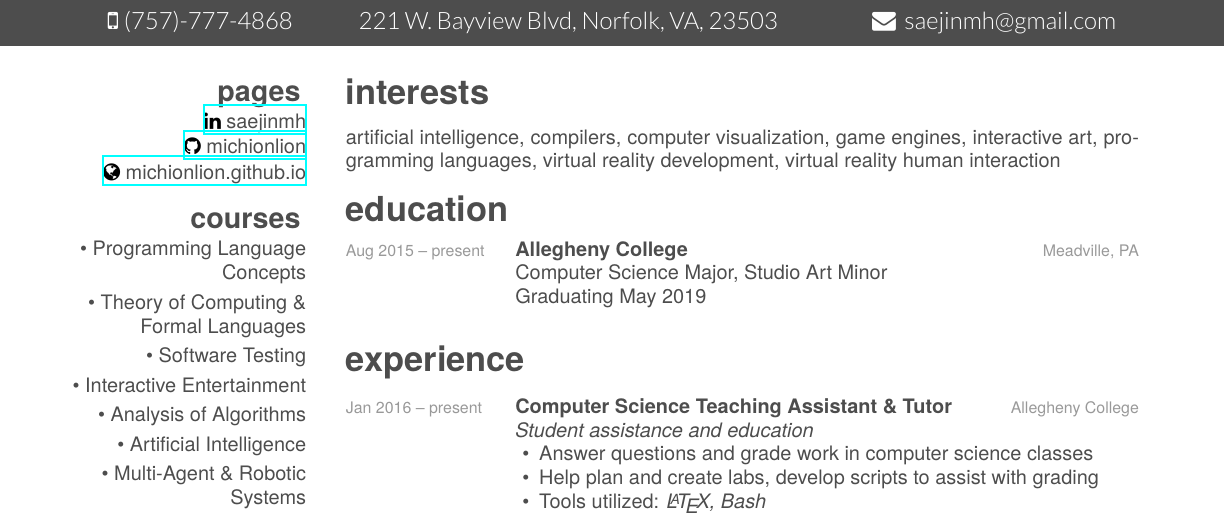
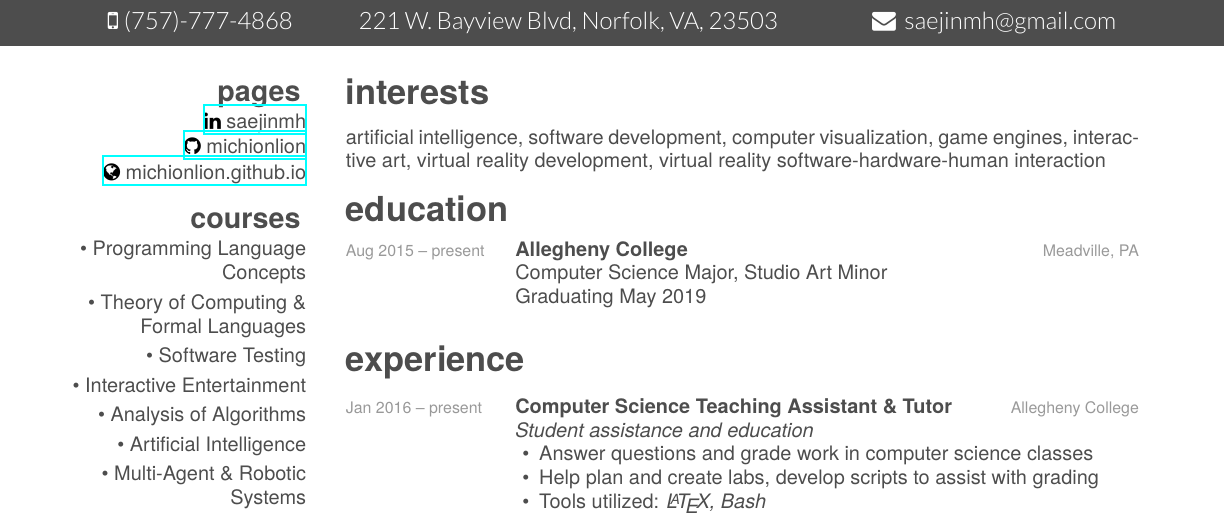
Before and after one commit to Michionlion/michionlion.github.io, a LaTeX CV (resume/resume.tex): part of page 1 of 2, cut so that both start at the same text. Compiled offline with XeLaTeX; a missing font is replaced by an installed copy or a similar font.

Commit message:
update resume

```diff
--- a/resume/resume.tex
+++ b/resume/resume.tex
@@ -42,7 +42,7 @@
 
 \section{interests}
 
-artificial intelligence, compilers, computer visualization, game engines, interactive art, programming languages, virtual reality development, virtual reality human interaction
+artificial intelligence, software development, computer visualization, game engines, interactive art, virtual reality development, virtual reality software-hardware-human interaction
 
 \section{education}
 \begin{entrylist}
```
